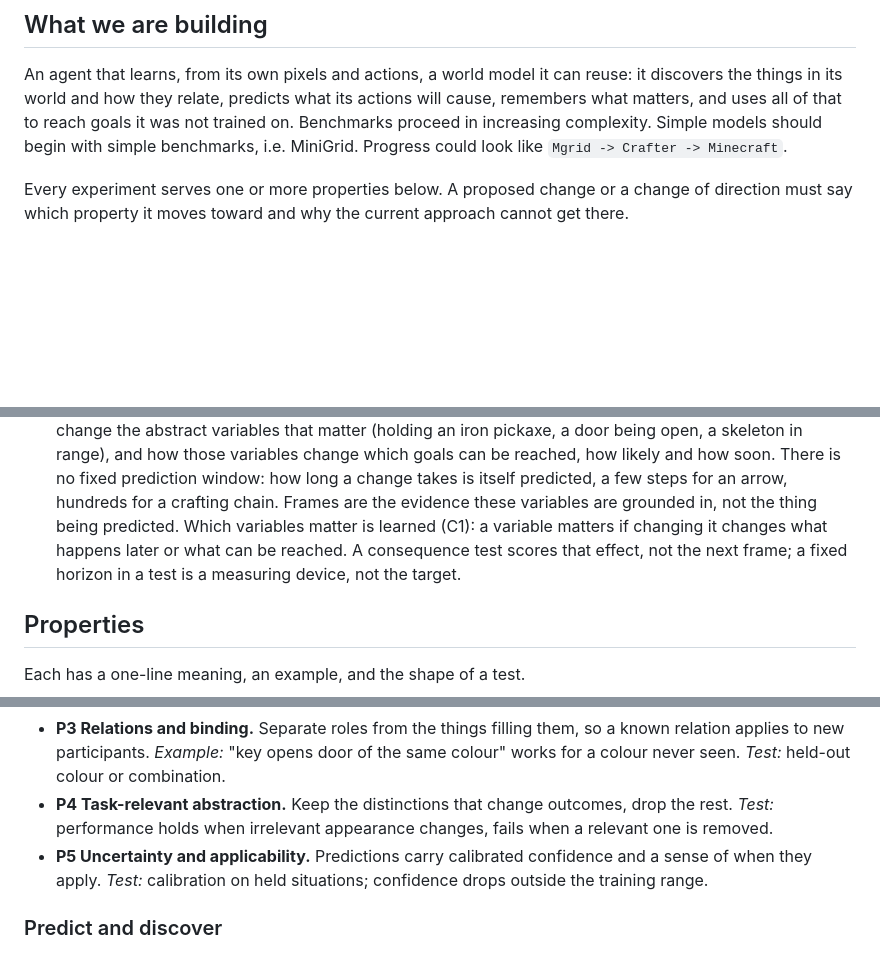
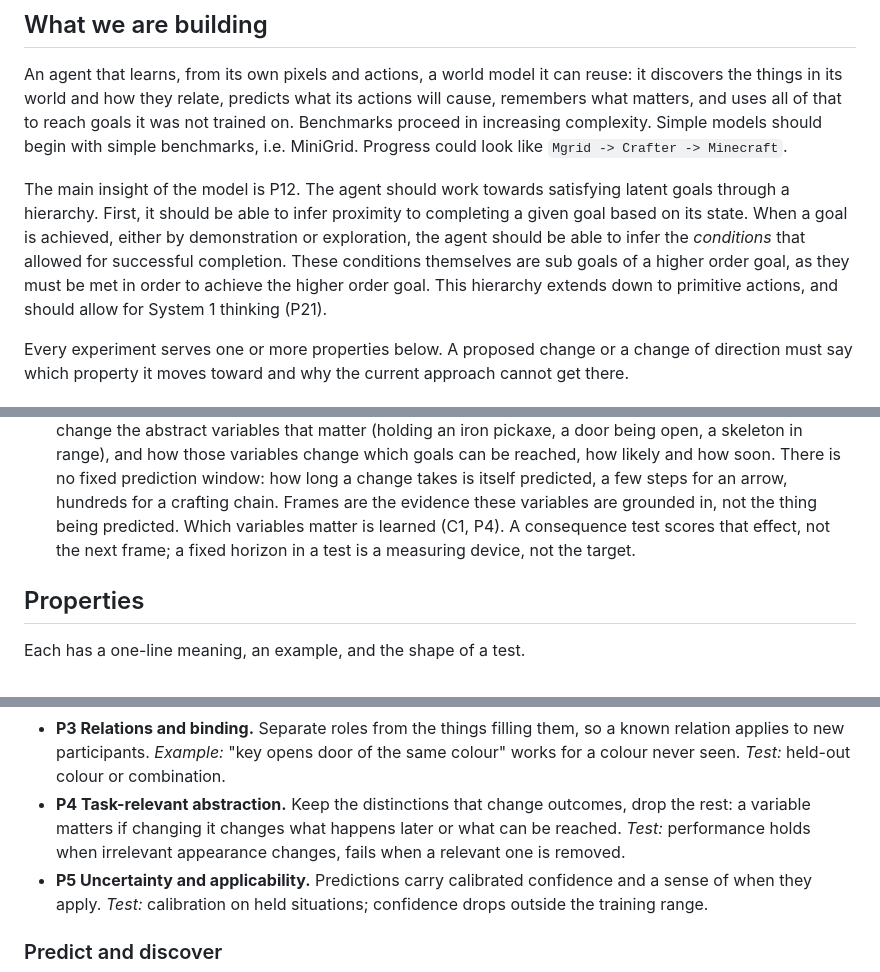
Before and after one commit to alfredricker/world-model, a Markdown page: GOAL.md, 3 parts joined by grey strips. GitHub-like rendering; blank space fills up the shorter version.

```diff
--- a/GOAL.md
+++ b/GOAL.md
@@ -10,6 +10,15 @@ what its actions will cause, remembers what matters, and uses all of that to
 reach goals it was not trained on. Benchmarks proceed in increasing complexity.
 Simple models should begin with simple benchmarks, i.e. MiniGrid. Progress
 could look like `Mgrid -> Crafter -> Minecraft`.
+
+The main insight of the model is P12. The agent should work towards satisfying
+latent goals through a hierarchy. First, it should be able to infer proximity to
+completing a given goal based on its state. When a goal is achieved, either by
+demonstration or exploration, the agent should be able to infer the *conditions* that
+allowed for successful completion. These conditions themselves are sub goals
+of a higher order goal, as they must be met in order to achieve the higher order
+goal. This hierarchy extends down to primitive actions, and should allow for
+System 1 thinking (P21).
 
 Every experiment serves one or more properties below. A proposed change or a
 change of direction must say which property it moves toward and why the
@@ -41,9 +50,7 @@ current approach cannot get there.
   soon. There is no fixed prediction window: how long a change takes is
   itself predicted, a few steps for an arrow, hundreds for a crafting chain.
   Frames are the evidence these variables are grounded in, not the thing
-  being predicted. Which variables matter is learned (C1): a variable
-  matters if changing it changes what happens later or what can be reached.
-  A consequence test scores that effect, not the next frame; a fixed horizon
+  being predicted. Which variables matter is learned (C1, P4). A consequence test scores that effect, not the next frame; a fixed horizon
   in a test is a measuring device, not the target.
 
 ## Properties
@@ -67,7 +74,8 @@ Each has a one-line meaning, an example, and the shape of a test.
   *Example:* "key opens door of the same colour" works for a colour never
   seen. *Test:* held-out colour or combination.
 - **P4 Task-relevant abstraction.** Keep the distinctions that change
-  outcomes, drop the rest. *Test:* performance holds when irrelevant
+  outcomes, drop the rest: a variable matters if changing it changes what
+  happens later or what can be reached. *Test:* performance holds when irrelevant
   appearance changes, fails when a relevant one is removed.
 - **P5 Uncertainty and applicability.** Predictions carry calibrated
   confidence and a sense of when they apply. *Test:* calibration on held
```
Also changed, not shown: other parts of GOAL.md (+35 -16 lines).
